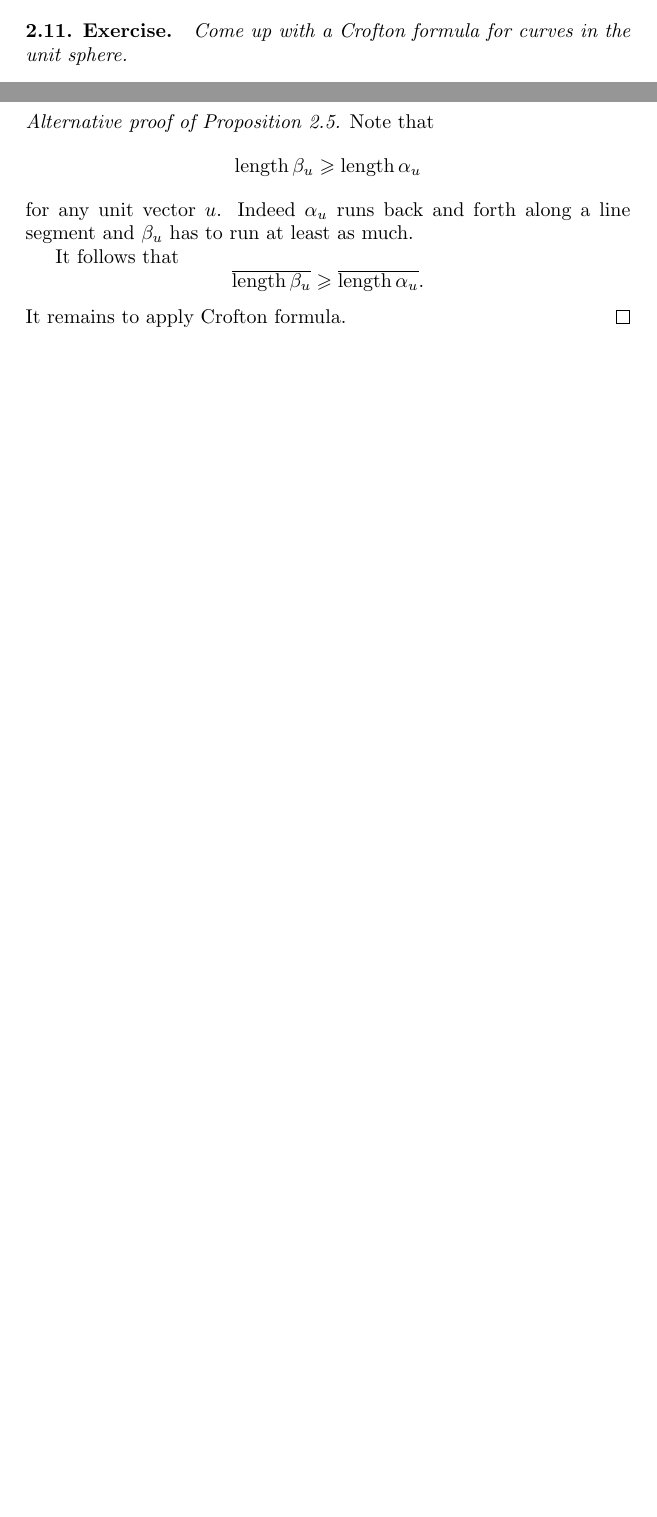
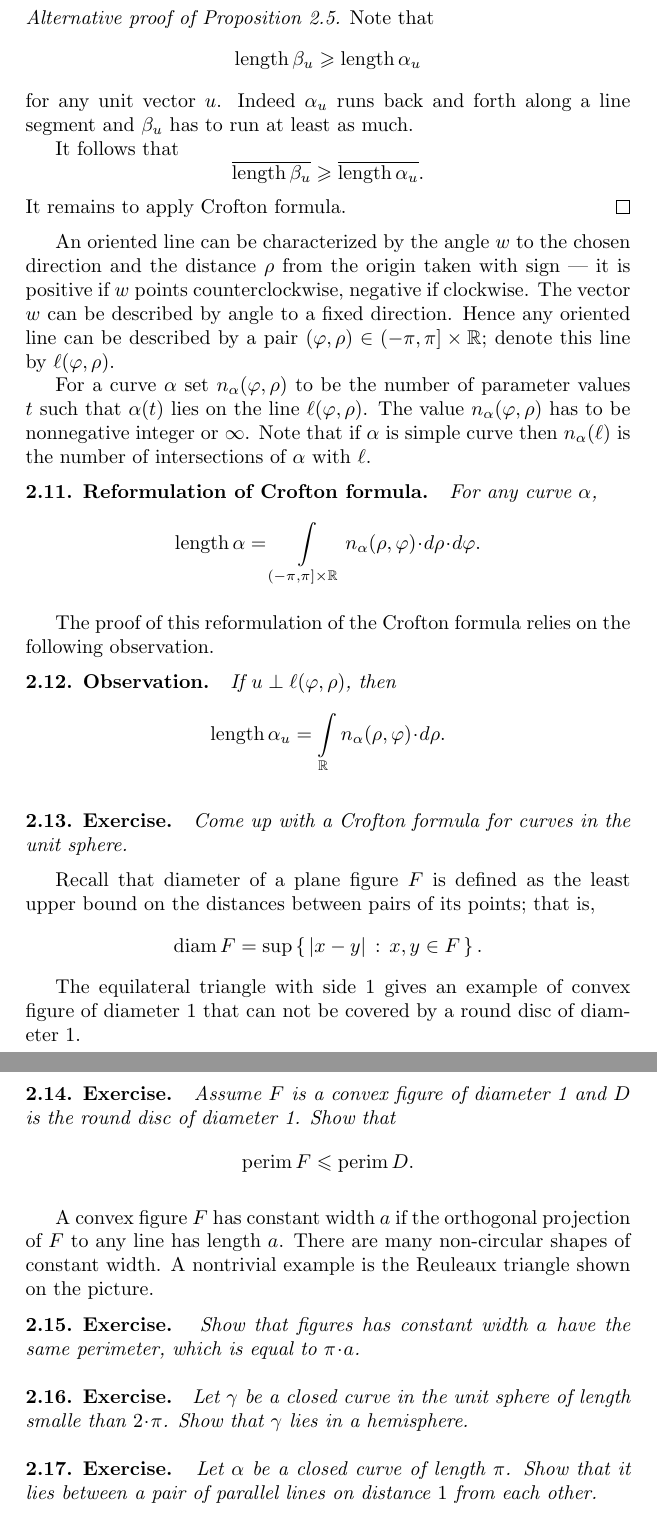
Before and after one commit to zamorabars/comparison-geometry, a LaTeX book (comparison-geometry.tex, which reads isoperim.tex, lectures.sty): two parts of pages 9 and 10 of 12 before the commit and two parts of pages 10 and 11 of 13 after it, joined at a grey line, cut so that both start at the same text, the shorter picture padded with empty space. Compiled offline with pdfLaTeX.

Commit message:
+reformulation

```diff
--- a/isoperim.tex
+++ b/isoperim.tex
@@ -441,12 +442,6 @@ Therefore \[2\cdot \pi=k\cdot 4;\]
 hence $k=\tfrac\pi2$.
 \qeds
 
-\begin{thm}{Exercise}
-Come up with a Crofton formula for curves in the unit sphere.
-\end{thm}
-
-
-
 Let us use Crofton formula to give an other proof of Proposition~\ref{prop:convex-curve}.
 
 \parit{Alternative proof of Proposition~\ref{prop:convex-curve}.}
@@ -459,3 +454,59 @@ It follows that
 \[\overline{\length \beta_u}\ge \overline{\length \alpha_u}.\]
 It remains to apply Crofton formula.
 \qeds
+
+An oriented line can be characterized by the angle $w$ to the chosen direction  and the distance $\rho$ from the origin taken with sign --- it is positive if $w$ points counterclockwise, negative if clockwise.
+The vector $w$ can be described by angle to a fixed direction.
+Hence any oriented line can be described by a pair $(\phi,\rho)\in (-\pi,\pi]\times \RR$; denote this line by $\ell(\phi,\rho)$.
+
+For a curve $\alpha$  set $n_\alpha(\phi,\rho)$ to be the number of parameter values $t$ such that $\alpha(t)$ lies on the line $\ell(\phi,\rho)$.
+The value $n_\alpha(\phi,\rho)$ has to be nonnegative integer or $\infty$.
+Note that if $\alpha$ is simple curve then $n_\alpha(\ell)$ is the number of intersections of $\alpha$ with $\ell$.
+
+
+\begin{thm}{Reformulation of Crofton formula}
+For any curve $\alpha$,
+\[\length\alpha=\int_{(-\pi,\pi]\times \RR} n_\alpha(\rho,\phi)\cdot d\rho\cdot d\phi.\]
+\end{thm}
+
+The proof of this reformulation of the Crofton formula relies on the following observation.
+
+\begin{thm}{Observation}
+If $u\perp \ell(\phi,\rho)$, then
+\[\length\alpha_u=\int_\RR n_\alpha(\rho,\phi)\cdot d\rho.\]
+\end{thm}
+
+
+\begin{thm}{Exercise}
+Come up with a Crofton formula for curves in the unit sphere.
+\end{thm}
+
+Recall that diameter of a plane figure $F$ is defined as the least upper bound on the distances between pairs of its points;
+that is,
+\[\diam F=\sup\set{|x-y|}{x,y\in F}.\]
+
+The equilateral triangle with side 1 gives an example of convex figure of diameter 1 that can not be covered by a round disc of diameter~1.
+
+\begin{thm}{Exercise}
+Assume $F$ is a convex figure of diameter 1 and $D$ is the round disc of diameter 1.
+Show that
+\[\perim F\le \perim D.\]
+\end{thm}
+
+A convex figure $F$ has constant width $a$ if the orthogonal projection of $F$ to any line has length $a$.
+There are many non-circular shapes of constant width.
+A nontrivial example is the Reuleaux triangle shown on the picture.
+
+\begin{thm}{Exercise}
+Show that figures has constant width $a$ have the same perimeter, which is equal to $\pi\cdot a$.
+\end{thm}
+
+\begin{thm}{Exercise}
+Let $\gamma$ be a closed curve in the unit sphere of length smalle than $2\cdot\pi$.
+Show that $\gamma$ lies in a hemisphere.
+\end{thm}
+
+\begin{thm}{Exercise}
+Let $\alpha$ be a closed curve of length $\pi$.
+Show that it lies between a pair of parallel lines on distance $1$ from each other.
+\end{thm}
--- a/lectures.sty
+++ b/lectures.sty
@@ -102,12 +102,13 @@ isbn=false]{biblatex}
 %{\buildrel \mathrm{def} \over{=\!\!=}}
 
 \def\:{\colon}
-\newcommand*{\set}[2]{\left\{\,\left.{#1}\vphantom{#2}\,\right|\,{#2}\,\right\}}
+\newcommand*{\set}[2]{\left\{\,{#1}\,:\,{#2}\,\right\}}
 
 \def\defect{\mathop{\rm defect}\nolimits}
 \def\length{\mathop{\rm length}\nolimits}
 \def\area{\mathop{\rm area}\nolimits}
 \def\perim{\mathop{\rm perim}\nolimits}
+\def\diam{\mathop{\rm diam}\nolimits}
 
 \def\Re{\mathop{\rm Re}\nolimits}
 \def\Im{\mathop{\rm Im}\nolimits}
```
Also changed, not shown: comparison-geometry.pdf, isoperim.tex (9 more changed lines), 1 other file.
